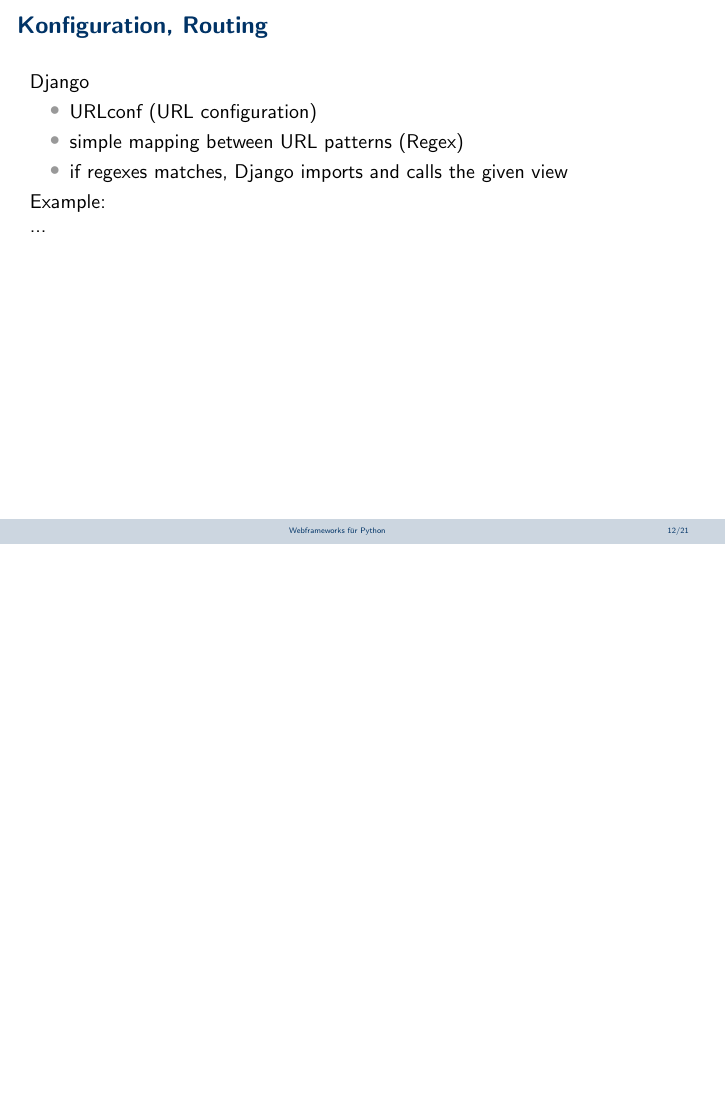
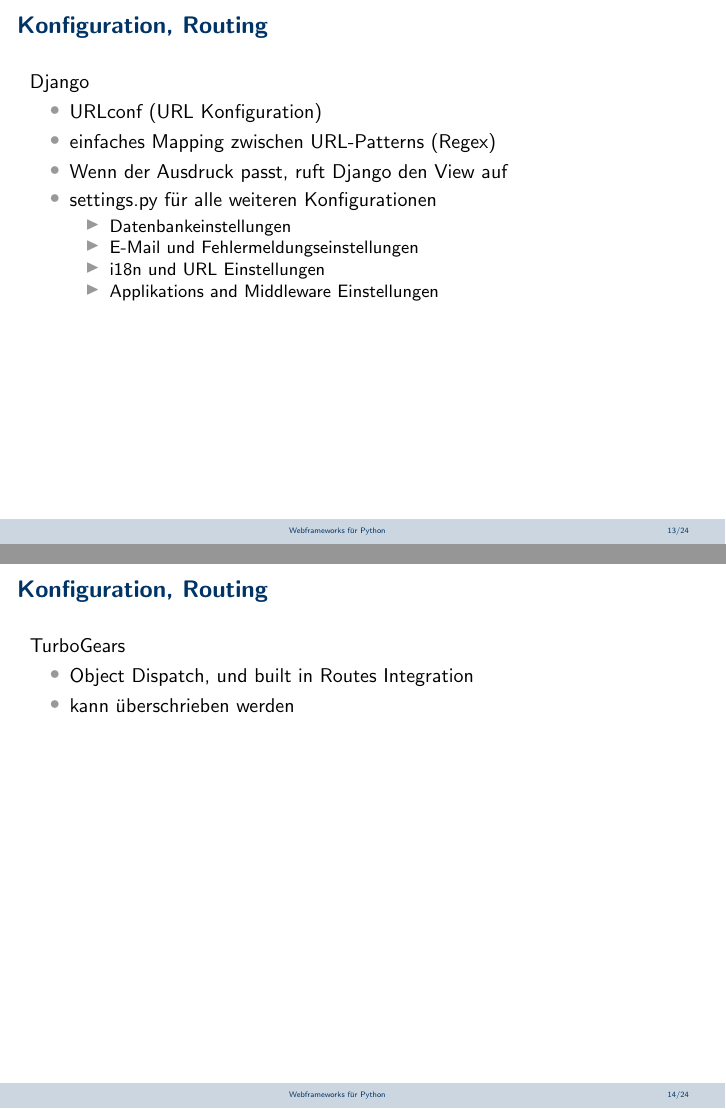
Before and after one commit to andreasknoepfle/swt_python, LaTeX slides (master.tex): page 12 of 21 before the commit and pages 13 and 14 of 26 after it, the two joined at a grey line, the shorter picture padded with empty space. Compiled offline with pdfLaTeX.

Commit message:
Konfiguration und Routing Django und TurboGrear

```diff
--- a/master.tex
+++ b/master.tex
@@ -9,8 +9,16 @@
 ]{beamer}
 \usepackage[utf8]{inputenc}
 \usepackage[ngerman]{babel}
+
+\usepackage{color} % für Farben im allgemeinen
+\usepackage{colortbl}% für die Hintergrundfarbe einzelner Zellen in Tabellen
+
 \usetheme{BerlinFU}
 
+% --- Farbdefinitionen ----------------------------------------
+%\definecolor{red}{rgb}{1,0,0}
+%\definecolor{orange}{rgb}{0.5,0.5,0}
+%\definecolor{green}{rgb}{0,1,0}
 
 %~ \usefonttheme{professionalfonts}
 %~ \usepackage[noae]{Sweave}
@@ -277,10 +300,26 @@
   \frametitle{Konfiguration, Routing}
 	Django
   	\begin{itemize}[<1->]
-    	\item URLconf (URL configuration)
-    	\item simple mapping between URL patterns (Regex)
-    	\item if regexes matches, Django imports and calls the given view
+    	\item URLconf (URL Konfiguration)
+    	\item einfaches Mapping zwischen URL-Patterns (Regex)
+    	\item Wenn der Ausdruck passt, ruft Django den View auf
+    	\item settings.py für alle weiteren Konfigurationen
+    	\begin{itemize}[<1->]
+    		\item Datenbankeinstellungen
+    		\item E-Mail und Fehlermeldungseinstellungen
+    		\item i18n und URL Einstellungen
+    		\item Applikations and Middleware Einstellungen
+    	\end{itemize}
   	 \end{itemize}
 
-  Example: \\
-...
+\end{frame}
+
+
+\begin{frame}
+  \frametitle{Konfiguration, Routing}
+TurboGears
+  	 \begin{itemize}[<1->]
+    	\item Object Dispatch, und built in Routes Integration
+    	\item kann überschrieben werden
+ 	\end{itemize}
+\end{frame}
@@ -286,0 +369 @@
+	\frametitle{Vergleich Konfiguration, Routing}
@@ -286,0 +376 @@
+		  	Konfiguration &  &  \\ \hline
```
Also changed, not shown: master.tex (68 more changed lines), 1 other file.
